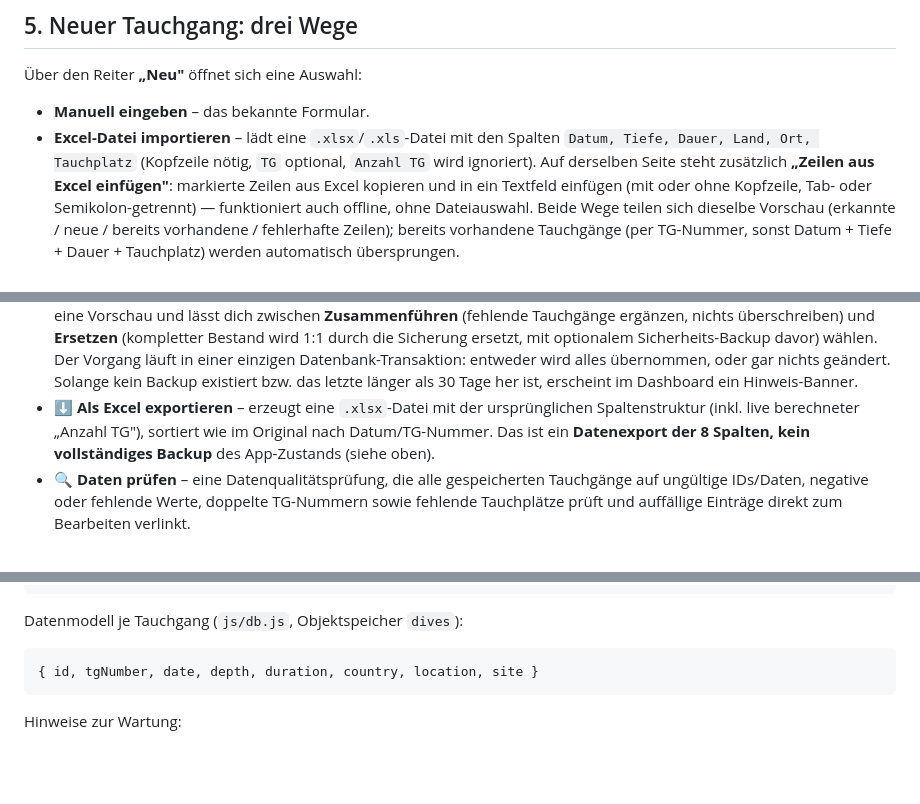
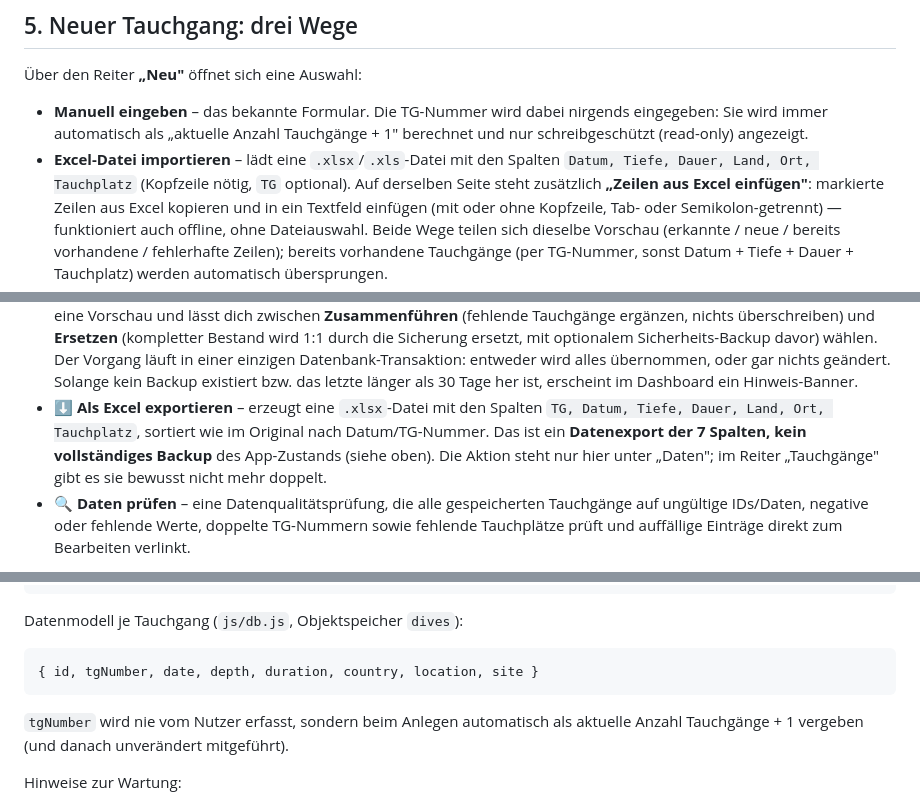
Before and after one commit to Hagi089/tauchlogbuch, a Markdown page: README.md, 3 parts joined by grey strips. GitHub-like rendering; blank space fills up the shorter version.

````diff
--- a/README.md
+++ b/README.md
@@ -65,10 +65,12 @@ Danach im Browser öffnen: `http://localhost:8080`
 
 Über den Reiter **„Neu"** öffnet sich eine Auswahl:
 
-- **Manuell eingeben** – das bekannte Formular.
+- **Manuell eingeben** – das bekannte Formular. Die TG-Nummer wird dabei
+  nirgends eingegeben: Sie wird immer automatisch als „aktuelle Anzahl
+  Tauchgänge + 1" berechnet und nur schreibgeschützt (read-only) angezeigt.
 - **Excel-Datei importieren** – lädt eine `.xlsx`/`.xls`-Datei mit den
   Spalten `Datum, Tiefe, Dauer, Land, Ort, Tauchplatz` (Kopfzeile nötig,
-  `TG` optional, `Anzahl TG` wird ignoriert). Auf derselben Seite steht
+  `TG` optional). Auf derselben Seite steht
   zusätzlich **„Zeilen aus Excel einfügen"**: markierte Zeilen aus Excel
   kopieren und in ein Textfeld einfügen (mit oder ohne Kopfzeile, Tab- oder
   Semikolon-getrennt) — funktioniert auch offline, ohne Dateiauswahl. Beide
@@ -106,10 +108,12 @@ Im vierten Reiter **„Daten"** (💾) findest du:
   einzigen Datenbank-Transaktion: entweder wird alles übernommen, oder gar
   nichts geändert. Solange kein Backup existiert bzw. das letzte länger als
   30 Tage her ist, erscheint im Dashboard ein Hinweis-Banner.
-- **⬇️ Als Excel exportieren** – erzeugt eine `.xlsx`-Datei mit der
-  ursprünglichen Spaltenstruktur (inkl. live berechneter „Anzahl TG"),
-  sortiert wie im Original nach Datum/TG-Nummer. Das ist ein **Datenexport
-  der 8 Spalten, kein vollständiges Backup** des App-Zustands (siehe oben).
+- **⬇️ Als Excel exportieren** – erzeugt eine `.xlsx`-Datei mit den Spalten
+  `TG, Datum, Tiefe, Dauer, Land, Ort, Tauchplatz`, sortiert wie im Original
+  nach Datum/TG-Nummer. Das ist ein **Datenexport der 7 Spalten, kein
+  vollständiges Backup** des App-Zustands (siehe oben). Die Aktion steht nur
+  hier unter „Daten"; im Reiter „Tauchgänge" gibt es sie bewusst nicht mehr
+  doppelt.
 - **🔍 Daten prüfen** – eine Datenqualitätsprüfung, die alle gespeicherten
   Tauchgänge auf ungültige IDs/Daten, negative oder fehlende Werte,
   doppelte TG-Nummern sowie fehlende Tauchplätze prüft und auffällige
@@ -151,6 +155,10 @@ Datenmodell je Tauchgang (`js/db.js`, Objektspeicher `dives`):
 { id, tgNumber, date, depth, duration, country, location, site }
 ```
 
+`tgNumber` wird nie vom Nutzer erfasst, sondern beim Anlegen automatisch
+als aktuelle Anzahl Tauchgänge + 1 vergeben (und danach unverändert
+mitgeführt).
+
 Hinweise zur Wartung:
 
 - **Service Worker:** App-Dateien (HTML/CSS/JS) werden „Network-first"
````
